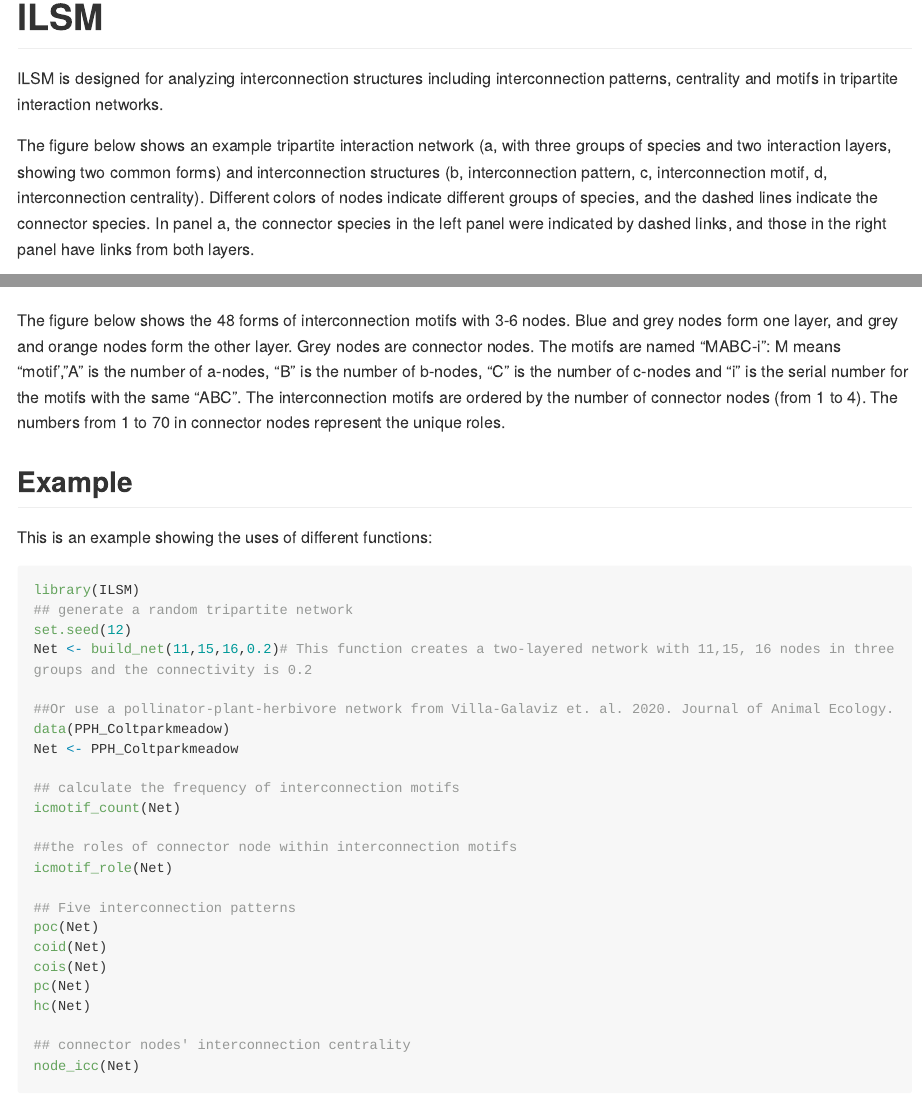
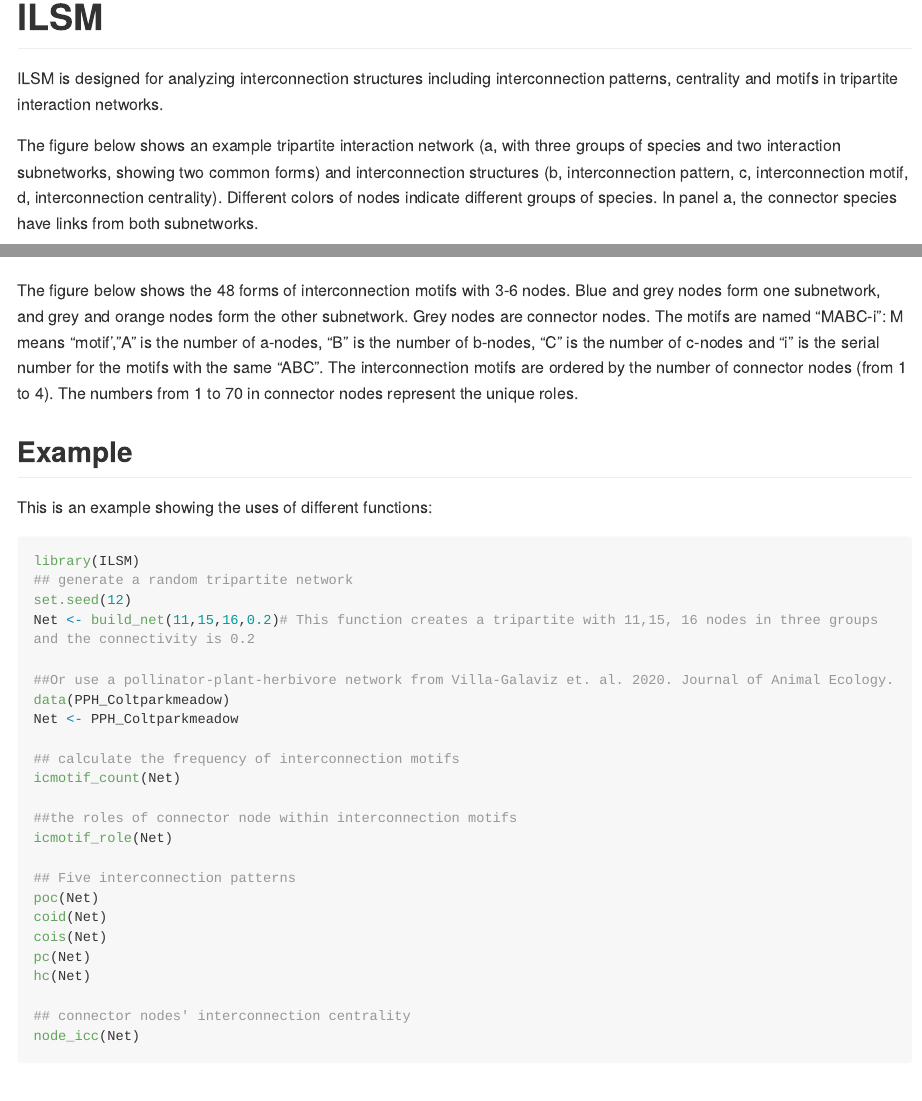
Before and after one commit to WeichengSun/ILSM, an R Markdown document (README.Rmd): the page in a window 1100 px wide, from its top, and a second part further down, joined at a grey line. Rendered offline with R 4.5, knitr and Pandoc, with nearby package versions; long lines of code are wrapped; badge pictures from the web are left out.

Commit message:
Update README.Rmd

```diff
--- a/README.Rmd
+++ b/README.Rmd
@@ -17,13 +17,13 @@ knitr::opts_chunk$set(
 
 <!--[![CRAN_Status](http://www.r-pkg.org/badges/version/ILSM)](https://cran.r-project.org/package=ILSM) -->
 
-[![R-CMD-check](https://github.com/WeichengSun/ILSM/actions/workflows/R-CMD-check.yaml/badge.svg)](https://github.com/WeichengSun/ILSM/actions/workflows/R-CMD-check.yaml) [![Project Status: Active -- The project has reached a stable, usable state and is being actively developed.](https://www.repostatus.org/badges/latest/active.svg)](https://www.repostatus.org/#active) [![Codecov test coverage](https://codecov.io/gh/WeichengSun/ILSM/graph/badge.svg)](https://app.codecov.io/gh/WeichengSun/ILSM) [![Lifecycle: stable](https://img.shields.io/badge/lifecycle-Stable-blue.svg)](https://lifecycle.r-lib.org/articles/stages.html##Stable) [![R-CMD-check](https://github.com/WeichengSun/ILSM/actions/workflows/R-CMD-check.yaml/badge.svg)](https://github.com/WeichengSun/ILSM/actions/workflows/R-CMD-check.yaml)
+[![R-CMD-check](https://github.com/WeichengSun/ILSM/actions/workflows/R-CMD-check.yaml/badge.svg)](https://github.com/WeichengSun/ILSM/actions/workflows/R-CMD-check.yaml) [![Project Status: Active -- The project has reached a stable, usable state and is being actively developed.](https://www.repostatus.org/badges/latest/active.svg)](https://www.repostatus.org/#active) [![Codecov test coverage](https://codecov.io/gh/WeichengSun/ILSM/graph/badge.svg)](https://app.codecov.io/gh/WeichengSun/ILSM) [![Lifecycle: stable](https://img.shields.io/badge/lifecycle-Stable-blue.svg)](https://lifecycle.r-lib.org/articles/stages.html##Stable)
 
 <!-- badges: end -->
 
 ILSM is designed for analyzing interconnection structures including interconnection patterns, centrality and motifs in tripartite interaction networks.
 
-The figure below shows an example tripartite interaction network (a, with three groups of species and two interaction layers, showing two common forms) and interconnection structures (b, interconnection pattern, c, interconnection motif, d, interconnection centrality). Different colors of nodes indicate different groups of species, and the dashed lines indicate the connector species. In panel a, the connector species in the left panel were indicated by dashed links, and those in the right panel have links from both layers.
+The figure below shows an example tripartite interaction network (a, with three groups of species and two interaction subnetworks, showing two common forms) and interconnection structures (b, interconnection pattern, c, interconnection motif, d, interconnection centrality). Different colors of nodes indicate different groups of species. In panel a, the connector species have links from both subnetworks.
 
 ![](man/figure/pattern.png)
 
@@ -39,7 +39,7 @@ devtools::install_github("WeichengSun/ILSM")
 
 ![](man/figure/motif_ILSM.png)
 
-The figure below shows the 48 forms of interconnection motifs with 3-6 nodes. Blue and grey nodes form one layer, and grey and orange nodes form the other layer. Grey nodes are connector nodes. The motifs are named "MABC-i": M means "motif',"A" is the number of a-nodes, "B" is the number of b-nodes, "C" is the number of c-nodes and "i" is the serial number for the motifs with the same "ABC". The interconnection motifs are ordered by the number of connector nodes (from 1 to 4). The numbers from 1 to 70 in connector nodes represent the unique roles.
+The figure below shows the 48 forms of interconnection motifs with 3-6 nodes. Blue and grey nodes form one subnetwork, and grey and orange nodes form the other subnetwork. Grey nodes are connector nodes. The motifs are named "MABC-i": M means "motif',"A" is the number of a-nodes, "B" is the number of b-nodes, "C" is the number of c-nodes and "i" is the serial number for the motifs with the same "ABC". The interconnection motifs are ordered by the number of connector nodes (from 1 to 4). The numbers from 1 to 70 in connector nodes represent the unique roles.
 
 ## Example
 
@@ -49,7 +49,7 @@ This is an example showing the uses of different functions:
 library(ILSM)
 ## generate a random tripartite network
 set.seed(12)
-Net <- build_net(11,15,16,0.2)# This function creates a two-layered network with 11,15, 16 nodes in three groups and the connectivity is 0.2
+Net <- build_net(11,15,16,0.2)# This function creates a tripartite with 11,15, 16 nodes in three groups and the connectivity is 0.2
 
 ##Or use a pollinator-plant-herbivore network from Villa-Galaviz et. al. 2020. Journal of Animal Ecology.
 data(PPH_Coltparkmeadow)
```
